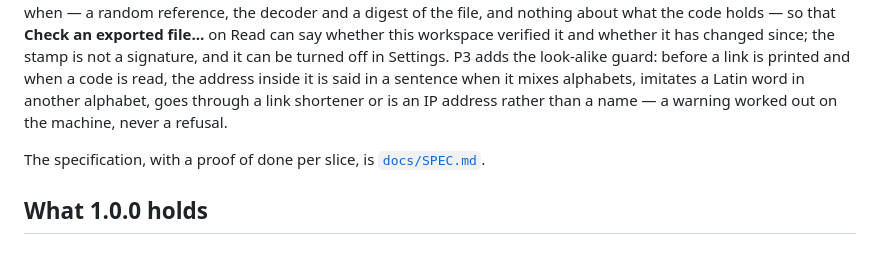
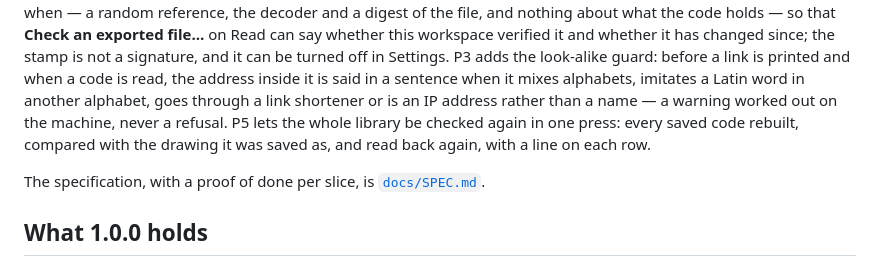
Before and after one commit to alexjustino/signatum, a Markdown page: README.md, the part around the change. Rendered like a GitHub page.

Commit message:
docs(library): checking the whole library again, as ADR-028's cost measured on demand
Co-Authored-By: Claude Opus 5.5 <noreply@anthropic.com>

```diff
--- a/README.md
+++ b/README.md
@@ -224,7 +224,9 @@ since; the stamp is not a signature, and it can be turned off in Settings. P3 ad
 guard: before a link is printed and when a code is read,
 the address inside it is said in a sentence when it mixes alphabets, imitates a Latin word in
 another alphabet, goes through a link shortener or is an IP address rather than a name — a warning
-worked out on the machine, never a refusal.
+worked out on the machine, never a refusal. P5 lets the whole library be checked again in one
+press: every saved code rebuilt, compared with the drawing it was saved as, and read back again,
+with a line on each row.
 
 The specification, with a proof of done per slice, is [`docs/SPEC.md`](docs/SPEC.md).
 
```
Also changed, not shown: CHANGELOG.md (+6 -0 lines), docs/architecture/ADR.md (+9 -0 lines).
